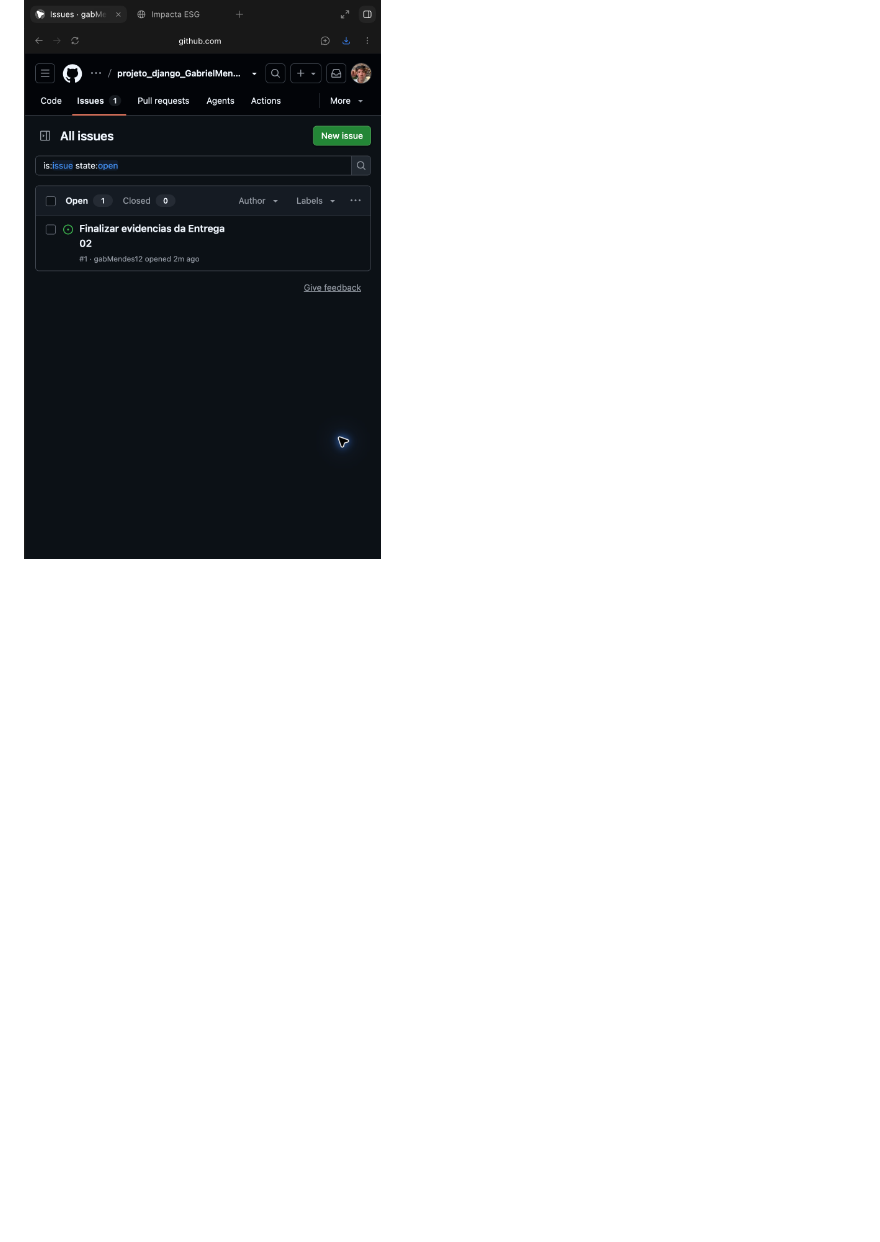
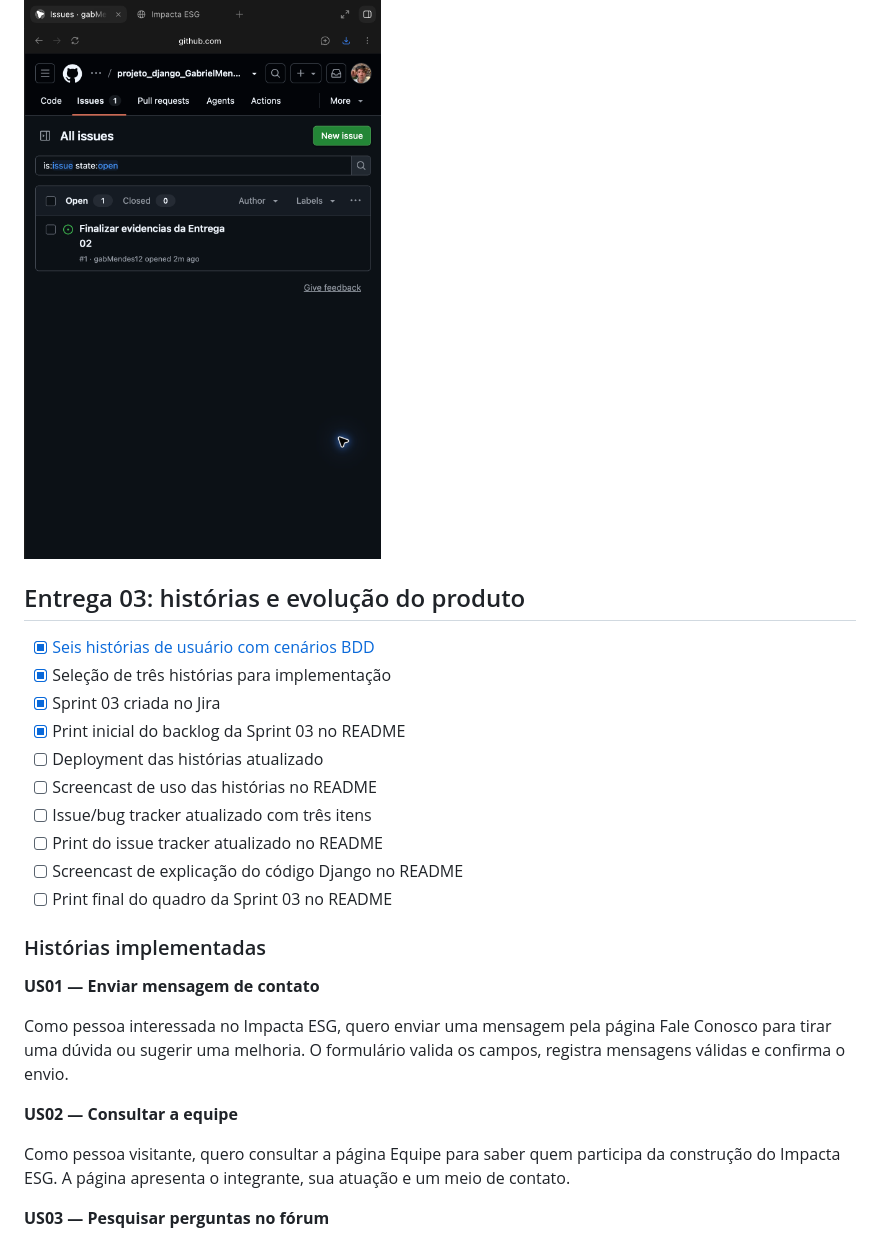
Before and after one commit to gabMendes12/projeto_django_GabrielMendes_2a, a Markdown page: README.md, the part around one of its changes. Rendered like a GitHub page; blank space fills up the shorter version.

```diff
--- a/README.md
+++ b/README.md
@@ -94,3 +96,32 @@ commits na branch `main` geram uma nova publicação na Vercel.
 
 ![Issue tracker da Entrega 02](docs/evidencias/issue-tracker.png)
 
+## Entrega 03: histórias e evolução do produto
+
+- [x] [Seis histórias de usuário com cenários BDD](docs/historias-entrega-03.md)
+- [x] Seleção de três histórias para implementação
+- [x] Sprint 03 criada no Jira
+- [x] Print inicial do backlog da Sprint 03 no README
+- [ ] Deployment das histórias atualizado
+- [ ] Screencast de uso das histórias no README
+- [ ] Issue/bug tracker atualizado com três itens
+- [ ] Print do issue tracker atualizado no README
+- [ ] Screencast de explicação do código Django no README
+- [ ] Print final do quadro da Sprint 03 no README
+
+### Histórias implementadas
+
+**US01 — Enviar mensagem de contato**
+
+Como pessoa interessada no Impacta ESG, quero enviar uma mensagem pela página
+Fale Conosco para tirar uma dúvida ou sugerir uma melhoria. O formulário valida
+os campos, registra mensagens válidas e confirma o envio.
+
+**US02 — Consultar a equipe**
+
+Como pessoa visitante, quero consultar a página Equipe para saber quem
+participa da construção do Impacta ESG. A página apresenta o integrante, sua
+atuação e um meio de contato.
+
+**US03 — Pesquisar perguntas no fórum**
+
```
Also changed, not shown: other parts of README.md (+14 -4 lines), docs/historias-entrega-03.md (added, +152 -0 lines), docs/evidencias/sprint-03-backlog.png (added), 16 other files.
